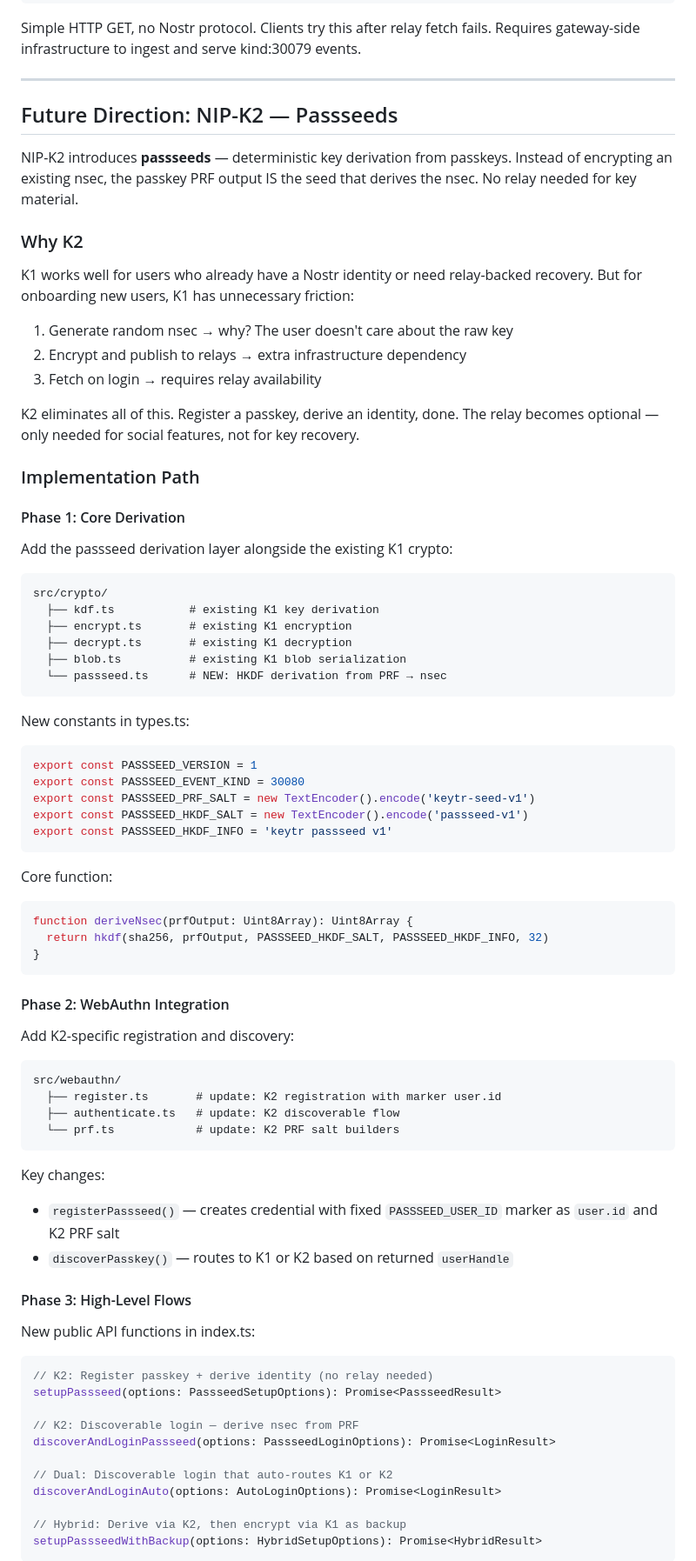
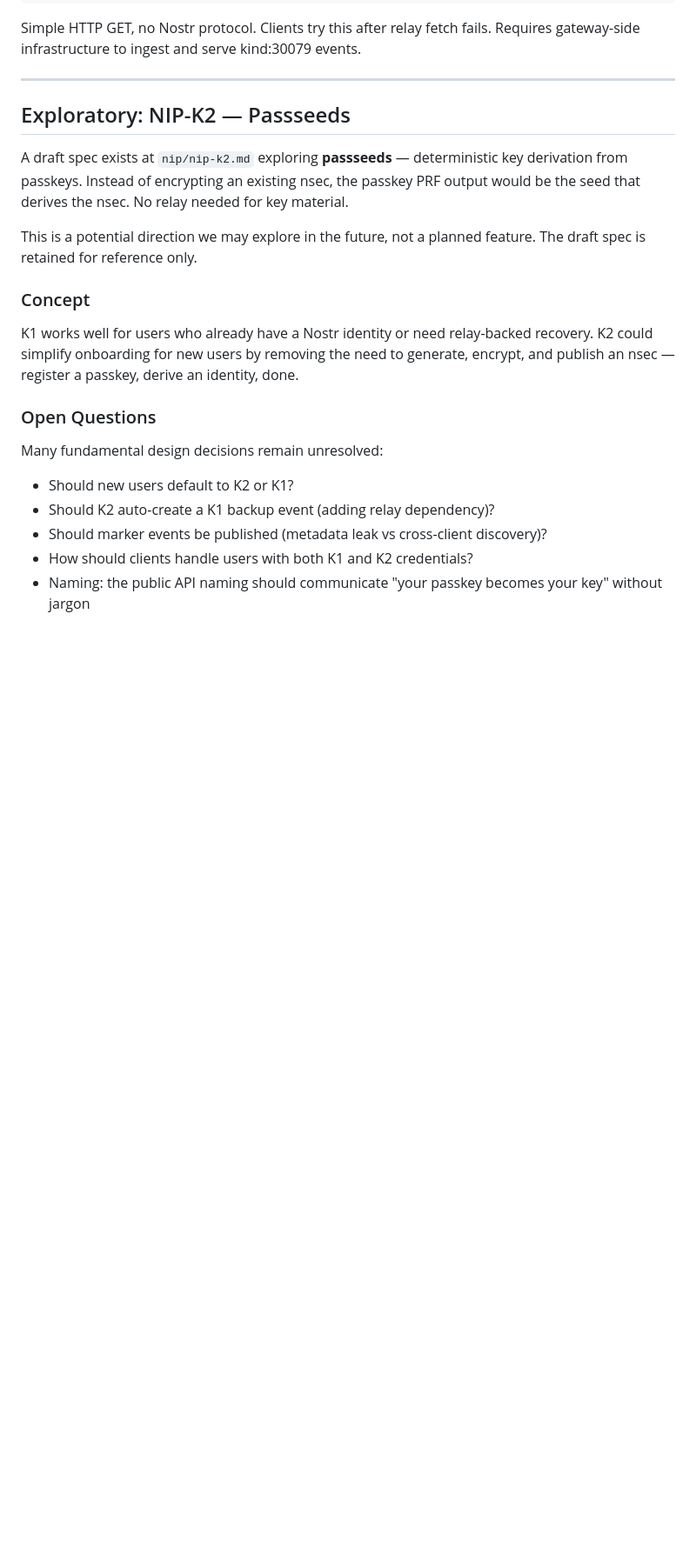
Before and after one commit to sovITxyz/keytr, a Markdown page: docs/roadmap.md, the part around one of its changes. Shown at 87% size. GitHub-like rendering; blank space fills up the shorter version.

````diff
--- a/docs/roadmap.md
+++ b/docs/roadmap.md
@@ -80,83 +80,23 @@ Simple HTTP GET, no Nostr protocol. Clients try this after relay fetch fails. Re
 
 ---
 
-## Future Direction: NIP-K2 — Passseeds
+## Exploratory: NIP-K2 — Passseeds
 
-NIP-K2 introduces **passseeds** — deterministic key derivation from passkeys. Instead of encrypting an existing nsec, the passkey PRF output IS the seed that derives the nsec. No relay needed for key material.
+A draft spec exists at `nip/nip-k2.md` exploring **passseeds** — deterministic key derivation from passkeys. Instead of encrypting an existing nsec, the passkey PRF output would be the seed that derives the nsec. No relay needed for key material.
 
-### Why K2
+This is a potential direction we may explore in the future, not a planned feature. The draft spec is retained for reference only.
 
-K1 works well for users who already have a Nostr identity or need relay-backed recovery. But for onboarding new users, K1 has unnecessary friction:
+### Concept
 
-1. Generate random nsec → why? The user doesn't care about the raw key
-2. Encrypt and publish to relays → extra infrastructure dependency
-3. Fetch on login → requires relay availability
+K1 works well for users who already have a Nostr identity or need relay-backed recovery. K2 could simplify onboarding for new users by removing the need to generate, encrypt, and publish an nsec — register a passkey, derive an identity, done.
 
-K2 eliminates all of this. Register a passkey, derive an identity, done. The relay becomes optional — only needed for social features, not for key recovery.
+### Open Questions
 
-### Implementation Path
+Many fundamental design decisions remain unresolved:
 
-#### Phase 1: Core Derivation
+- Should new users default to K2 or K1?
+- Should K2 auto-create a K1 backup event (adding relay dependency)?
+- Should marker events be published (metadata leak vs cross-client discovery)?
+- How should clients handle users with both K1 and K2 credentials?
+- Naming: the public API naming should communicate "your passkey becomes your key" without jargon
 
-Add the passseed derivation layer alongside the existing K1 crypto:
-
-```
-src/crypto/
-  ├── kdf.ts           # existing K1 key derivation
-  ├── encrypt.ts       # existing K1 encryption
-  ├── decrypt.ts       # existing K1 decryption
-  ├── blob.ts          # existing K1 blob serialization
-  └── passseed.ts      # NEW: HKDF derivation from PRF → nsec
-```
-
-New constants in types.ts:
-
-```typescript
-export const PASSSEED_VERSION = 1
-export const PASSSEED_EVENT_KIND = 30080
-export const PASSSEED_PRF_SALT = new TextEncoder().encode('keytr-seed-v1')
-export const PASSSEED_HKDF_SALT = new TextEncoder().encode('passseed-v1')
-export const PASSSEED_HKDF_INFO = 'keytr passseed v1'
-```
-
-Core function:
-
-```typescript
-function deriveNsec(prfOutput: Uint8Array): Uint8Array {
-  return hkdf(sha256, prfOutput, PASSSEED_HKDF_SALT, PASSSEED_HKDF_INFO, 32)
-}
-```
-
-#### Phase 2: WebAuthn Integration
-
-Add K2-specific registration and discovery:
-
-```
-src/webauthn/
-  ├── register.ts       # update: K2 registration with marker user.id
-  ├── authenticate.ts   # update: K2 discoverable flow
-  └── prf.ts            # update: K2 PRF salt builders
-```
-
-Key changes:
-- `registerPassseed()` — creates credential with fixed `PASSSEED_USER_ID` marker as `user.id` and K2 PRF salt
-- `discoverPasskey()` — routes to K1 or K2 based on returned `userHandle`
-
-#### Phase 3: High-Level Flows
-
-New public API functions in index.ts:
-
-```typescript
-// K2: Register passkey + derive identity (no relay needed)
-setupPassseed(options: PassseedSetupOptions): Promise<PassseedResult>
-
-// K2: Discoverable login — derive nsec from PRF
-discoverAndLoginPassseed(options: PassseedLoginOptions): Promise<LoginResult>
-
-// Dual: Discoverable login that auto-routes K1 or K2
-discoverAndLoginAuto(options: AutoLoginOptions): Promise<LoginResult>
-
-// Hybrid: Derive via K2, then encrypt via K1 as backup
-setupPassseedWithBackup(options: HybridSetupOptions): Promise<HybridResult>
-```
-
````
Also changed, not shown: other parts of docs/roadmap.md (+1 -58 lines), nip/nip-k2.md (+6 -15 lines).
